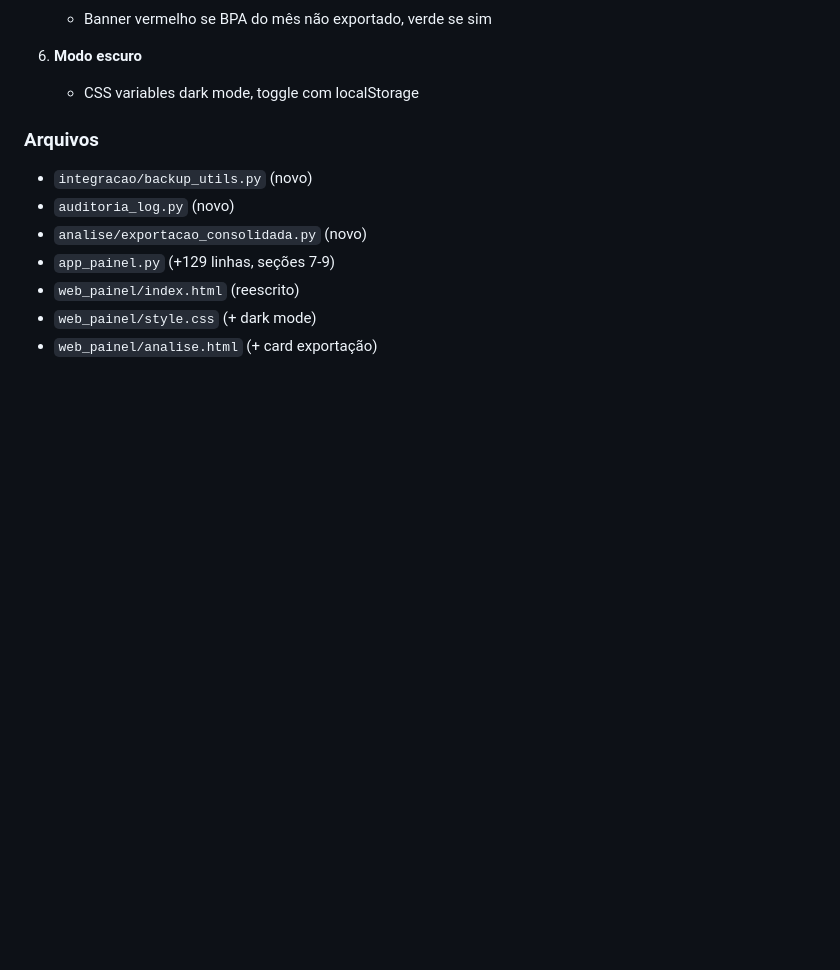
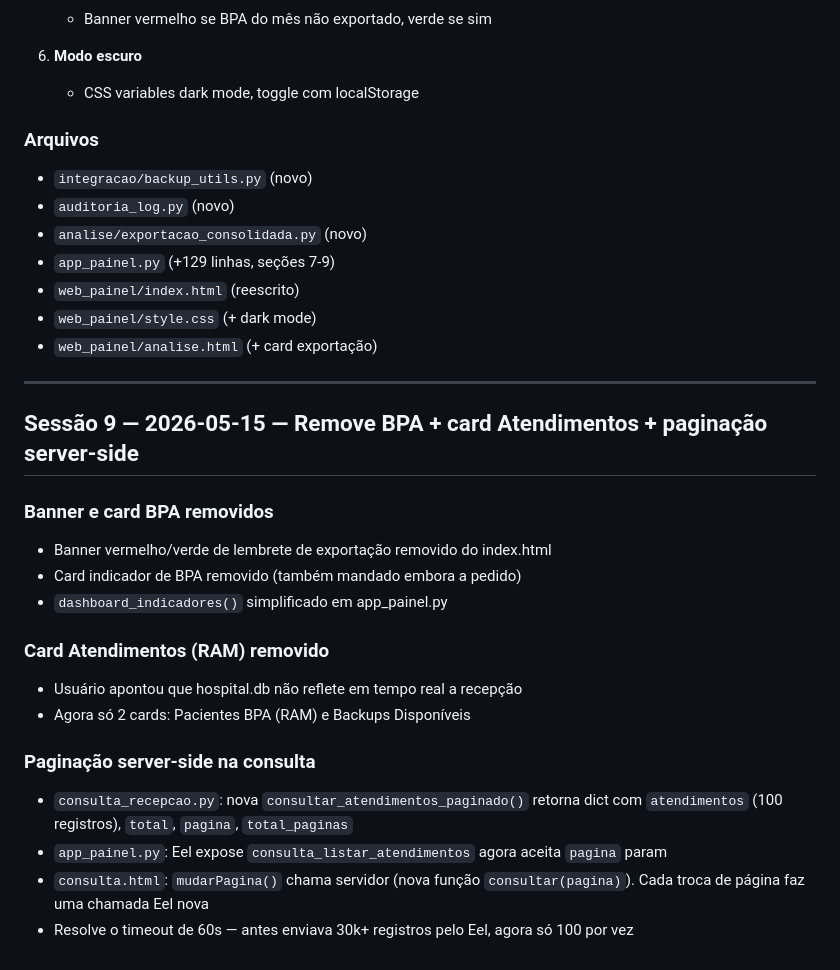
Before and after one commit to fabiogomes95/HMPCF-Automation-System, a Markdown page: registro/README.md, the part around the change. Drawn GitHub-style; blank space fills up the shorter version.

Commit message:
registro: add Sessao 9

```diff
--- a/registro/README.md
+++ b/registro/README.md
@@ -277,3 +277,22 @@ HMPCF-Automation-System/
 - `web_painel/index.html` (reescrito)
 - `web_painel/style.css` (+ dark mode)
 - `web_painel/analise.html` (+ card exportação)
+
+---
+
+## Sessão 9 — 2026-05-15 — Remove BPA + card Atendimentos + paginação server-side
+
+### Banner e card BPA removidos
+- Banner vermelho/verde de lembrete de exportação removido do index.html
+- Card indicador de BPA removido (também mandado embora a pedido)
+- `dashboard_indicadores()` simplificado em app_painel.py
+
+### Card Atendimentos (RAM) removido
+- Usuário apontou que hospital.db não reflete em tempo real a recepção
+- Agora só 2 cards: Pacientes BPA (RAM) e Backups Disponíveis
+
+### Paginação server-side na consulta
+- `consulta_recepcao.py`: nova `consultar_atendimentos_paginado()` retorna dict com `atendimentos` (100 registros), `total`, `pagina`, `total_paginas`
+- `app_painel.py`: Eel expose `consulta_listar_atendimentos` agora aceita `pagina` param
+- `consulta.html`: `mudarPagina()` chama servidor (nova função `consultar(pagina)`). Cada troca de página faz uma chamada Eel nova
+- Resolve o timeout de 60s — antes enviava 30k+ registros pelo Eel, agora só 100 por vez
```
